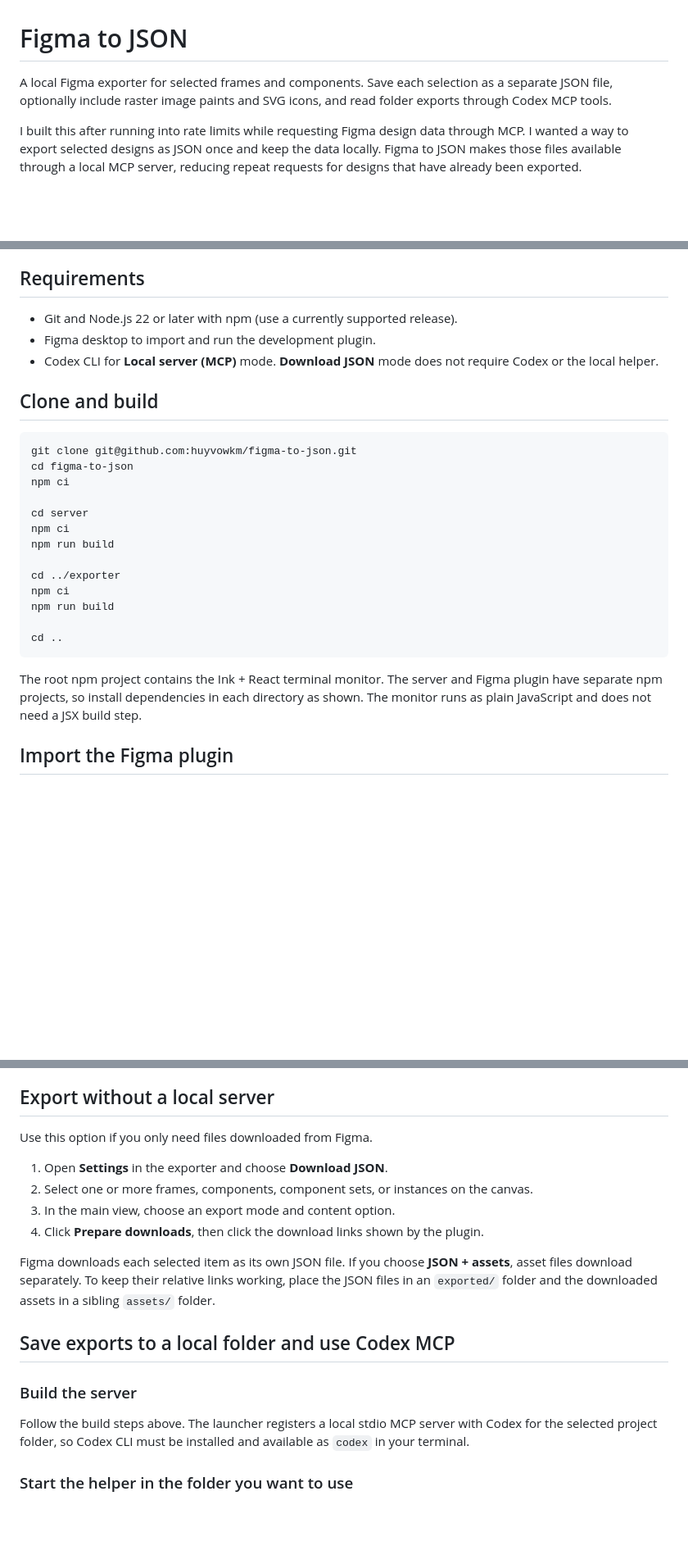
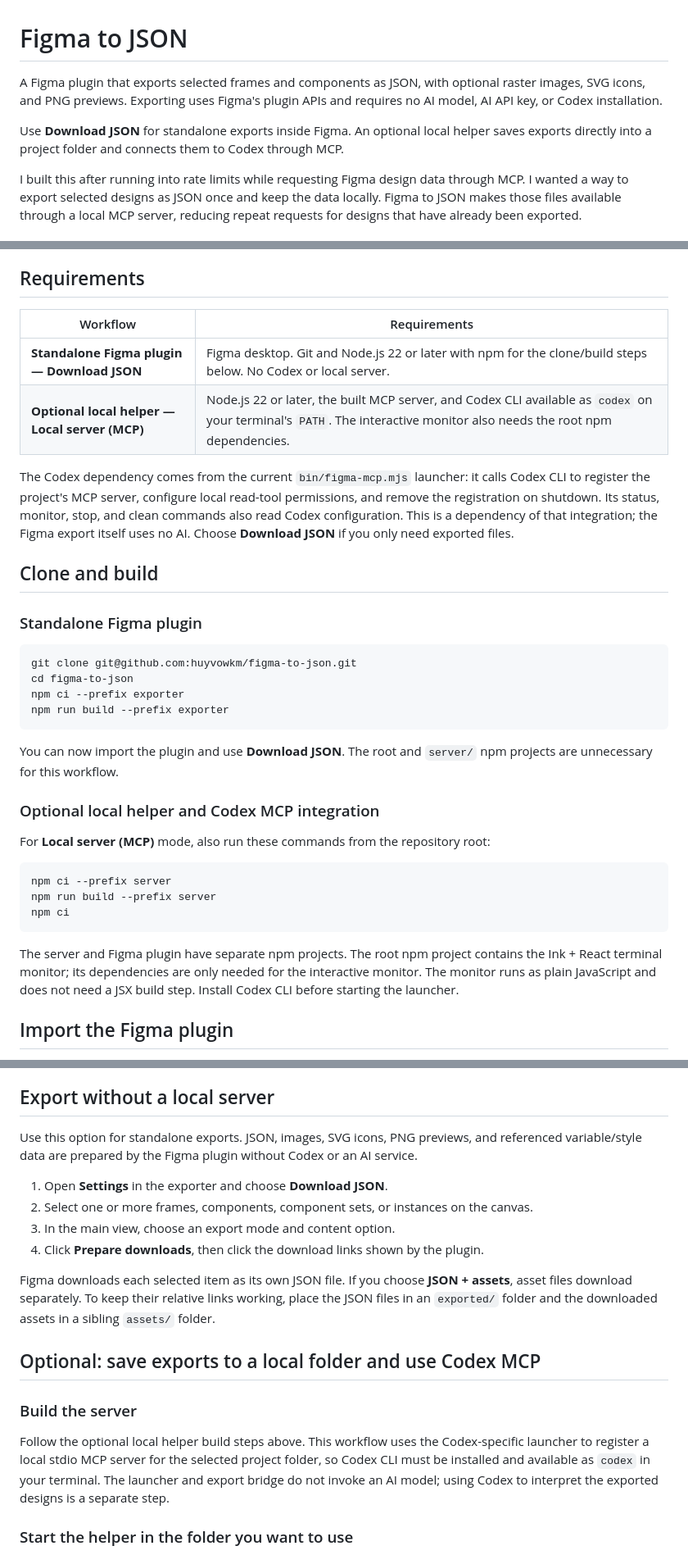
Before and after one commit to huyvowkm/figma-to-json, a Markdown page: README.md, 3 parts joined by grey strips. Shown at 82% size. GitHub-like rendering; blank space fills up the shorter version.

Commit message:
docs: clarify standalone exports need no AI or Codex

````diff
--- a/README.md
+++ b/README.md
@@ -1,6 +1,8 @@
 # Figma to JSON
 
-A local Figma exporter for selected frames and components. Save each selection as a separate JSON file, optionally include raster image paints and SVG icons, and read folder exports through Codex MCP tools.
+A Figma plugin that exports selected frames and components as JSON, with optional raster images, SVG icons, and PNG previews. Exporting uses Figma's plugin APIs and requires no AI model, AI API key, or Codex installation.
+
+Use **Download JSON** for standalone exports inside Figma. An optional local helper saves exports directly into a project folder and connects them to Codex through MCP.
 
 I built this after running into rate limits while requesting Figma design data through MCP. I wanted a way to export selected designs as JSON once and keep the data locally. Figma to JSON makes those files available through a local MCP server, reducing repeat requests for designs that have already been exported.
 
@@ -22,29 +24,37 @@ I built this after running into rate limits while requesting Figma design data t
 
 ## Requirements
 
-- Git and Node.js 22 or later with npm (use a currently supported release).
-- Figma desktop to import and run the development plugin.
-- Codex CLI for **Local server (MCP)** mode. **Download JSON** mode does not require Codex or the local helper.
+| Workflow | Requirements |
+| --- | --- |
+| **Standalone Figma plugin — Download JSON** | Figma desktop. Git and Node.js 22 or later with npm for the clone/build steps below. No Codex or local server. |
+| **Optional local helper — Local server (MCP)** | Node.js 22 or later, the built MCP server, and Codex CLI available as `codex` on your terminal's `PATH`. The interactive monitor also needs the root npm dependencies. |
+
+The Codex dependency comes from the current `bin/figma-mcp.mjs` launcher: it calls Codex CLI to register the project's MCP server, configure local read-tool permissions, and remove the registration on shutdown. Its status, monitor, stop, and clean commands also read Codex configuration. This is a dependency of that integration; the Figma export itself uses no AI. Choose **Download JSON** if you only need exported files.
 
 ## Clone and build
+
+### Standalone Figma plugin
 
 ```sh
 git clone git@github.com:huyvowkm/figma-to-json.git
 cd figma-to-json
-npm ci
-
-cd server
-npm ci
-npm run build
-
-cd ../exporter
-npm ci
-npm run build
-
-cd ..
+npm ci --prefix exporter
+npm run build --prefix exporter
 ```
 
-The root npm project contains the Ink + React terminal monitor. The server and Figma plugin have separate npm projects, so install dependencies in each directory as shown. The monitor runs as plain JavaScript and does not need a JSX build step.
+You can now import the plugin and use **Download JSON**. The root and `server/` npm projects are unnecessary for this workflow.
+
+### Optional local helper and Codex MCP integration
+
+For **Local server (MCP)** mode, also run these commands from the repository root:
+
+```sh
+npm ci --prefix server
+npm run build --prefix server
+npm ci
+```
+
+The server and Figma plugin have separate npm projects. The root npm project contains the Ink + React terminal monitor; its dependencies are only needed for the interactive monitor. The monitor runs as plain JavaScript and does not need a JSX build step. Install Codex CLI before starting the launcher.
 
 ## Import the Figma plugin
 
@@ -57,7 +67,7 @@ This is a local development plugin imported from its manifest. Each computer tha
 
 ## Export without a local server
 
-Use this option if you only need files downloaded from Figma.
+Use this option for standalone exports. JSON, images, SVG icons, PNG previews, and referenced variable/style data are prepared by the Figma plugin without Codex or an AI service.
 
 1. Open **Settings** in the exporter and choose **Download JSON**.
 2. Select one or more frames, components, component sets, or instances on the canvas.
@@ -66,11 +76,11 @@ Use this option if you only need files downloaded from Figma.
 
 Figma downloads each selected item as its own JSON file. If you choose **JSON + assets**, asset files download separately. To keep their relative links working, place the JSON files in an `exported/` folder and the downloaded assets in a sibling `assets/` folder.
 
-## Save exports to a local folder and use Codex MCP
+## Optional: save exports to a local folder and use Codex MCP
 
 ### Build the server
 
-Follow the build steps above. The launcher registers a local stdio MCP server with Codex for the selected project folder, so Codex CLI must be installed and available as `codex` in your terminal.
+Follow the optional local helper build steps above. This workflow uses the Codex-specific launcher to register a local stdio MCP server for the selected project folder, so Codex CLI must be installed and available as `codex` in your terminal. The launcher and export bridge do not invoke an AI model; using Codex to interpret the exported designs is a separate step.
 
 ### Start the helper in the folder you want to use
 
````
Also changed, not shown: other parts of README.md (+1 -1 lines).
